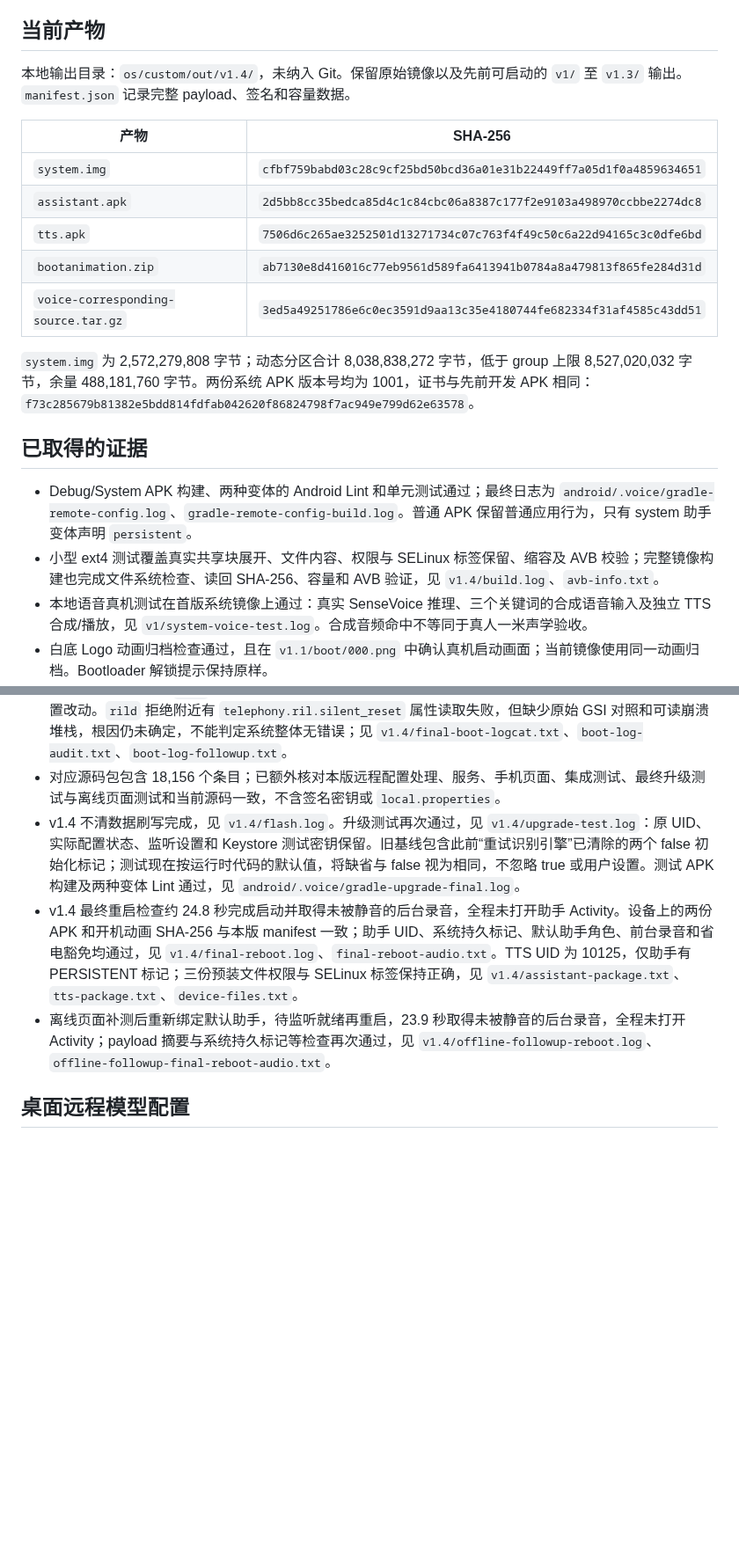
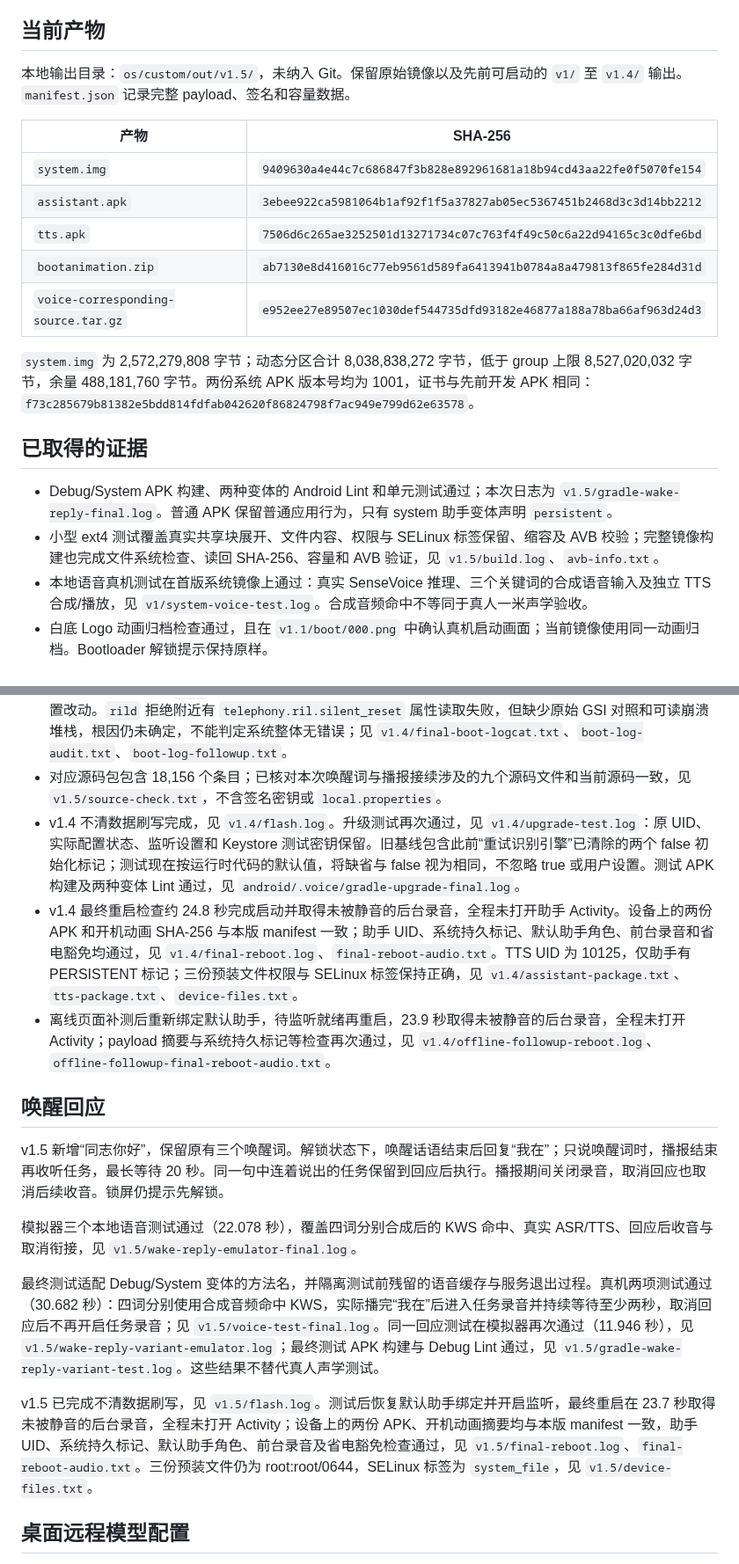
Before and after one commit to moonrailgun/open-doubao-phone, a Markdown page: os/custom/acceptance.md, 2 parts joined by grey strips. Shown at 88% size. Drawn GitHub-style; blank space fills up the shorter version.

Commit message:
docs(os): record wake reply device verification

```diff
--- a/os/custom/acceptance.md
+++ b/os/custom/acceptance.md
@@ -4,22 +4,22 @@
 
 ## 当前产物
 
-本地输出目录：`os/custom/out/v1.4/`，未纳入 Git。保留原始镜像以及先前可启动的 `v1/` 至 `v1.3/` 输出。`manifest.json` 记录完整 payload、签名和容量数据。
+本地输出目录：`os/custom/out/v1.5/`，未纳入 Git。保留原始镜像以及先前可启动的 `v1/` 至 `v1.4/` 输出。`manifest.json` 记录完整 payload、签名和容量数据。
 
 | 产物 | SHA-256 |
 |---|---|
-| `system.img` | `cfbf759babd03c28c9cf25bd50bcd36a01e31b22449ff7a05d1f0a4859634651` |
-| `assistant.apk` | `2d5bb8cc35bedca85d4c1c84cbc06a8387c177f2e9103a498970ccbbe2274dc8` |
+| `system.img` | `9409630a4e44c7c686847f3b828e892961681a18b94cd43aa22fe0f5070fe154` |
+| `assistant.apk` | `3ebee922ca5981064b1af92f1f5a37827ab05ec5367451b2468d3c3d14bb2212` |
 | `tts.apk` | `7506d6c265ae3252501d13271734c07c763f4f49c50c6a22d94165c3c0dfe6bd` |
 | `bootanimation.zip` | `ab7130e8d416016c77eb9561d589fa6413941b0784a8a479813f865fe284d31d` |
-| `voice-corresponding-source.tar.gz` | `3ed5a49251786e6c0ec3591d9aa13c35e4180744fe682334f31af4585c43dd51` |
+| `voice-corresponding-source.tar.gz` | `e952ee27e89507ec1030def544735dfd93182e46877a188a78ba66af963d24d3` |
 
 `system.img` 为 2,572,279,808 字节；动态分区合计 8,038,838,272 字节，低于 group 上限 8,527,020,032 字节，余量 488,181,760 字节。两份系统 APK 版本号均为 1001，证书与先前开发 APK 相同：`f73c285679b81382e5bdd814fdfab042620f86824798f7ac949e799d62e63578`。
 
 ## 已取得的证据
 
-- Debug/System APK 构建、两种变体的 Android Lint 和单元测试通过；最终日志为 `android/.voice/gradle-remote-config.log`、`gradle-remote-config-build.log`。普通 APK 保留普通应用行为，只有 system 助手变体声明 `persistent`。
-- 小型 ext4 测试覆盖真实共享块展开、文件内容、权限与 SELinux 标签保留、缩容及 AVB 校验；完整镜像构建也完成文件系统检查、读回 SHA-256、容量和 AVB 验证，见 `v1.4/build.log`、`avb-info.txt`。
+- Debug/System APK 构建、两种变体的 Android Lint 和单元测试通过；本次日志为 `v1.5/gradle-wake-reply-final.log`。普通 APK 保留普通应用行为，只有 system 助手变体声明 `persistent`。
+- 小型 ext4 测试覆盖真实共享块展开、文件内容、权限与 SELinux 标签保留、缩容及 AVB 校验；完整镜像构建也完成文件系统检查、读回 SHA-256、容量和 AVB 验证，见 `v1.5/build.log`、`avb-info.txt`。
 - 本地语音真机测试在首版系统镜像上通过：真实 SenseVoice 推理、三个关键词的合成语音输入及独立 TTS 合成/播放，见 `v1/system-voice-test.log`。合成音频命中不等同于真人一米声学验收。
 - 白底 Logo 动画归档检查通过，且在 `v1.1/boot/000.png` 中确认真机启动画面；当前镜像使用同一动画归档。Bootloader 解锁提示保持原样。
 - 首次不清数据升级已通过 UID、语音设置和原有 Keystore 密钥解密检查，见 `v1/upgrade-test.log`。测试前实际配置文件不存在，因此只证明其不存在状态保留，并用同一 Keystore alias 加密的独立测试配置验证密钥可用性；不能据此声称已验证真实账户凭据。
@@ -32,10 +32,20 @@
 - v1.3 设备上两份 APK 和开机动画的 SHA-256 与对应 manifest 完全一致；文件为 root:root/0644，SELinux 标签为 `system_file`。助手 UID 为 10124，TTS UID 为 10125；两者均为 SYSTEM，仅助手为 PERSISTENT，见 `v1.3/device-checks.txt`。
 - 最终启动日志未检出匹配助手包、Douxian 或 system_app 的 AVC 拒绝，也未检出助手进程的 FATAL EXCEPTION；这是所捕获日志的检查结果，不代表所有系统组件均无错误，见 `v1.3/final-boot-logcat.txt`。
 - v1.4 启动日志共 13,235 行，未检出助手、Douxian 或 system_app 相关的 AVC 拒绝。另有 74 条 `rild` 域的 AVC 拒绝及一条 `init` 子进程 SIGABRT；同类现象在 v1 至 v1.3 的捕获日志中已存在，早于本次远程配置改动。`rild` 拒绝附近有 `telephony.ril.silent_reset` 属性读取失败，但缺少原始 GSI 对照和可读崩溃堆栈，根因仍未确定，不能判定系统整体无错误；见 `v1.4/final-boot-logcat.txt`、`boot-log-audit.txt`、`boot-log-followup.txt`。
-- 对应源码包包含 18,156 个条目；已额外核对本版远程配置处理、服务、手机页面、集成测试、最终升级测试与离线页面测试和当前源码一致，不含签名密钥或 `local.properties`。
+- 对应源码包包含 18,156 个条目；已核对本次唤醒词与播报接续涉及的九个源码文件和当前源码一致，见 `v1.5/source-check.txt`，不含签名密钥或 `local.properties`。
 - v1.4 不清数据刷写完成，见 `v1.4/flash.log`。升级测试再次通过，见 `v1.4/upgrade-test.log`：原 UID、实际配置状态、监听设置和 Keystore 测试密钥保留。旧基线包含此前“重试识别引擎”已清除的两个 false 初始化标记；测试现在按运行时代码的默认值，将缺省与 false 视为相同，不忽略 true 或用户设置。测试 APK 构建及两种变体 Lint 通过，见 `android/.voice/gradle-upgrade-final.log`。
 - v1.4 最终重启检查约 24.8 秒完成启动并取得未被静音的后台录音，全程未打开助手 Activity。设备上的两份 APK 和开机动画 SHA-256 与本版 manifest 一致；助手 UID、系统持久标记、默认助手角色、前台录音和省电豁免均通过，见 `v1.4/final-reboot.log`、`final-reboot-audio.txt`。TTS UID 为 10125，仅助手有 PERSISTENT 标记；三份预装文件权限与 SELinux 标签保持正确，见 `v1.4/assistant-package.txt`、`tts-package.txt`、`device-files.txt`。
 - 离线页面补测后重新绑定默认助手，待监听就绪再重启，23.9 秒取得未被静音的后台录音，全程未打开 Activity；payload 摘要与系统持久标记等检查再次通过，见 `v1.4/offline-followup-reboot.log`、`offline-followup-final-reboot-audio.txt`。
+
+## 唤醒回应
+
+v1.5 新增“同志你好”，保留原有三个唤醒词。解锁状态下，唤醒话语结束后回复“我在”；只说唤醒词时，播报结束再收听任务，最长等待 20 秒。同一句中连着说出的任务保留到回应后执行。播报期间关闭录音，取消回应也取消后续收音。锁屏仍提示先解锁。
+
+模拟器三个本地语音测试通过（22.078 秒），覆盖四词分别合成后的 KWS 命中、真实 ASR/TTS、回应后收音与取消衔接，见 `v1.5/wake-reply-emulator-final.log`。
+
+最终测试适配 Debug/System 变体的方法名，并隔离测试前残留的语音缓存与服务退出过程。真机两项测试通过（30.682 秒）：四词分别使用合成音频命中 KWS，实际播完“我在”后进入任务录音并持续等待至少两秒，取消回应后不再开启任务录音；见 `v1.5/voice-test-final.log`。同一回应测试在模拟器再次通过（11.946 秒），见 `v1.5/wake-reply-variant-emulator.log`；最终测试 APK 构建与 Debug Lint 通过，见 `v1.5/gradle-wake-reply-variant-test.log`。这些结果不替代真人声学测试。
+
+v1.5 已完成不清数据刷写，见 `v1.5/flash.log`。测试后恢复默认助手绑定并开启监听，最终重启在 23.7 秒取得未被静音的后台录音，全程未打开 Activity；设备上的两份 APK、开机动画摘要均与本版 manifest 一致，助手 UID、系统持久标记、默认助手角色、前台录音及省电豁免检查通过，见 `v1.5/final-reboot.log`、`final-reboot-audio.txt`。三份预装文件仍为 root:root/0644，SELinux 标签为 `system_file`，见 `v1.5/device-files.txt`。
 
 ## 桌面远程模型配置
 
```
Also changed, not shown: other parts of os/custom/acceptance.md (+1 -1 lines).
